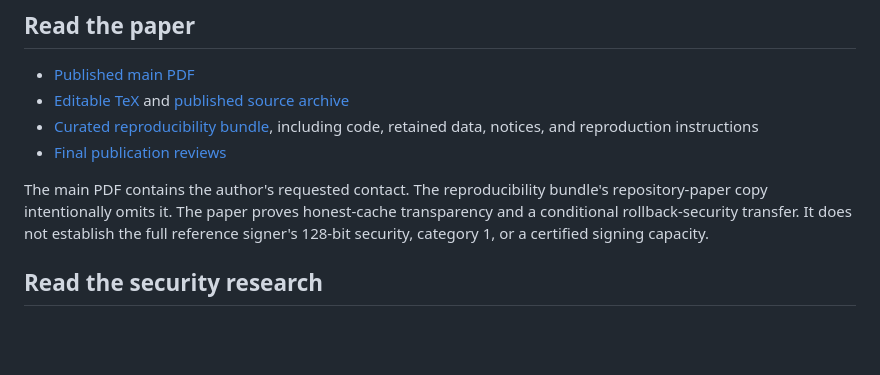
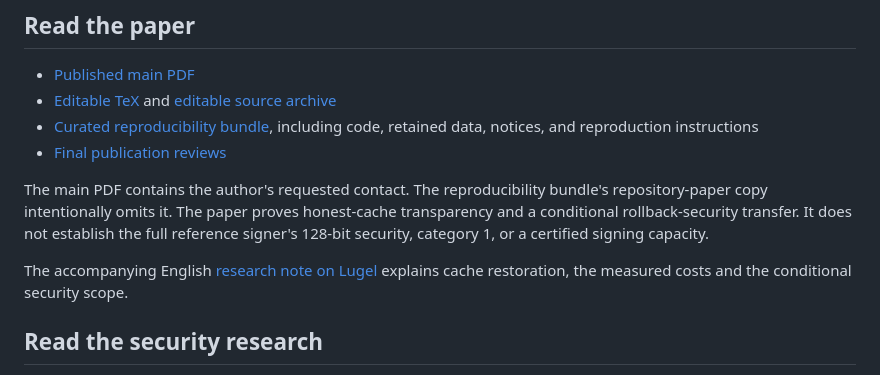
Before and after one commit to Ring0-Network/lula, a Markdown page: README.md, the part around the change. GitHub-like rendering; blank space fills up the shorter version.

Commit message:
Document published Lugel note and source archive scope

```diff
--- a/README.md
+++ b/README.md
@@ -7,11 +7,13 @@ The mechanism paper is published on Zenodo: **[LULA I — DOI 10.5281/zenodo.233
 ## Read the paper
 
 - [Published main PDF](publications/LULA-I/LULA-I.pdf)
-- [Editable TeX](publications/LULA-I/LULA-I.tex) and [published source archive](publications/LULA-I/LULA-I-source.zip)
+- [Editable TeX](publications/LULA-I/LULA-I.tex) and [editable source archive](publications/LULA-I/LULA-I-source.zip)
 - [Curated reproducibility bundle](publications/LULA-I/release/README.md), including code, retained data, notices, and reproduction instructions
 - [Final publication reviews](publications/LULA-I/editorial/zenodo-release-20261013/technical/POSTEDIT-REVIEW.md)
 
 The main PDF contains the author's requested contact. The reproducibility bundle's repository-paper copy intentionally omits it. The paper proves honest-cache transparency and a conditional rollback-security transfer. It does not establish the full reference signer's 128-bit security, category 1, or a certified signing capacity.
+
+The accompanying English [research note on Lugel](https://lugel.org/blog/lula) explains cache restoration, the measured costs and the conditional security scope.
 
 ## Read the security research
 
```
